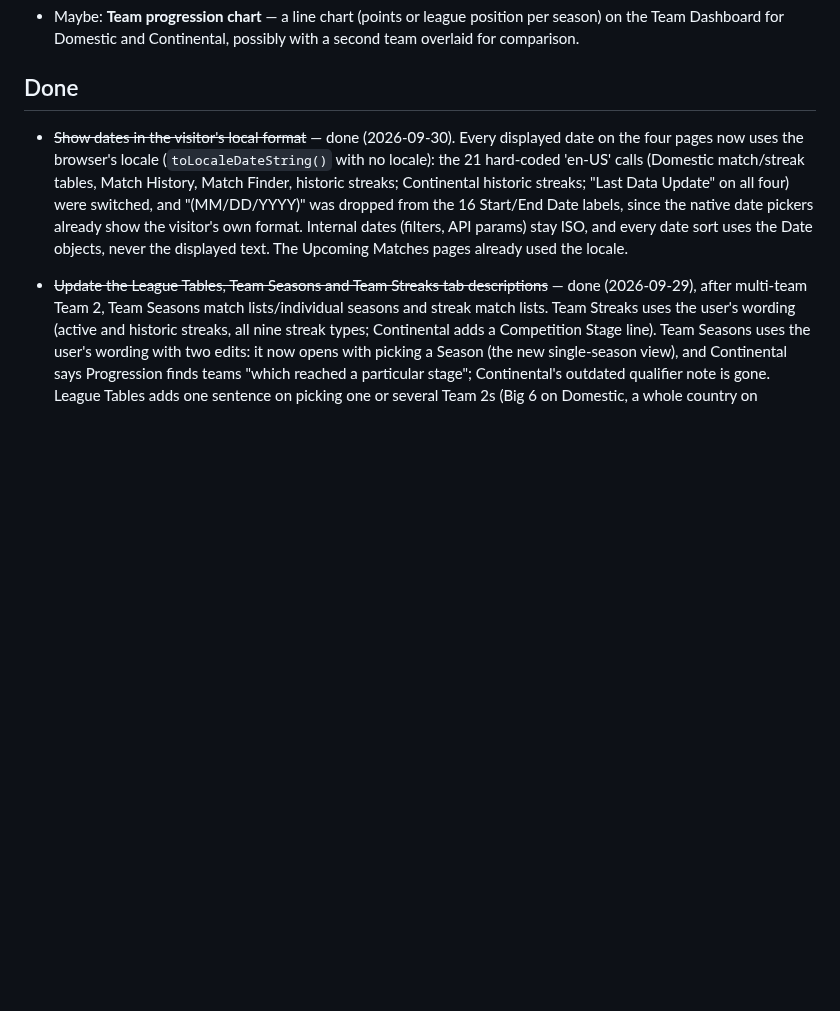
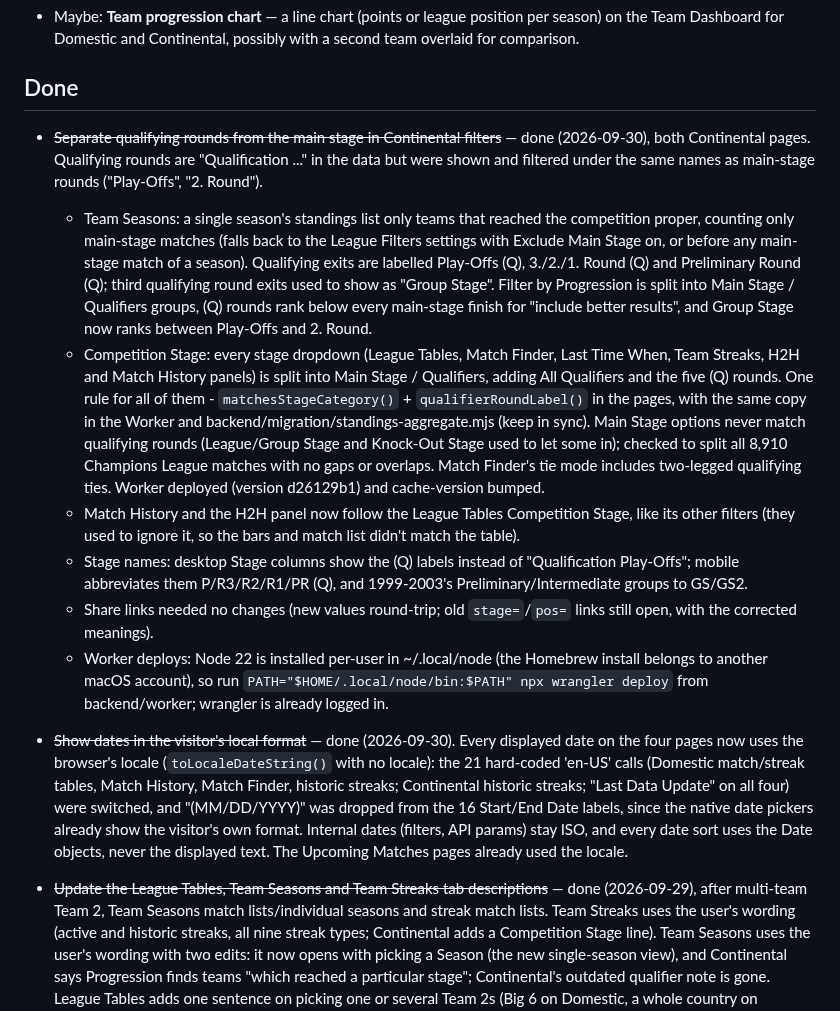
Before and after one commit to 5S-5S/LeagueTable, a Markdown page: TODO.md, the part around the change. GitHub-like rendering; blank space fills up the shorter version.

Commit message:
TODO: record the Continental qualifier / stage filter work as done
Co-Authored-By: Claude Opus 5.5 <noreply@anthropic.com>

```diff
--- a/TODO.md
+++ b/TODO.md
@@ -113,6 +113,43 @@ Feature ideas, not yet scheduled.
   possibly with a second team overlaid for comparison.
 
 ## Done
+
+- ~~Separate qualifying rounds from the main stage in Continental
+  filters~~ — done (2026-09-30), both Continental pages. Qualifying rounds
+  are "Qualification ..." in the data but were shown and filtered under
+  the same names as main-stage rounds ("Play-Offs", "2. Round").
+  - Team Seasons: a single season's standings list only teams that
+    reached the competition proper, counting only main-stage matches
+    (falls back to the League Filters settings with Exclude Main Stage on,
+    or before any main-stage match of a season). Qualifying exits are
+    labelled Play-Offs (Q), 3./2./1. Round (Q) and Preliminary Round (Q);
+    third qualifying round exits used to show as "Group Stage". Filter by
+    Progression is split into Main Stage / Qualifiers groups, (Q) rounds
+    rank below every main-stage finish for "include better results", and
+    Group Stage now ranks between Play-Offs and 2. Round.
+  - Competition Stage: every stage dropdown (League Tables, Match Finder,
+    Last Time When, Team Streaks, H2H and Match History panels) is split
+    into Main Stage / Qualifiers, adding All Qualifiers and the five (Q)
+    rounds. One rule for all of them - `matchesStageCategory()` +
+    `qualifierRoundLabel()` in the pages, with the same copy in the Worker
+    and backend/migration/standings-aggregate.mjs (keep in sync). Main
+    Stage options never match qualifying rounds (League/Group Stage and
+    Knock-Out Stage used to let some in); checked to split all 8,910
+    Champions League matches with no gaps or overlaps. Match Finder's
+    tie mode includes two-legged qualifying ties. Worker deployed
+    (version d26129b1) and cache-version bumped.
+  - Match History and the H2H panel now follow the League Tables
+    Competition Stage, like its other filters (they used to ignore it,
+    so the bars and match list didn't match the table).
+  - Stage names: desktop Stage columns show the (Q) labels instead of
+    "Qualification Play-Offs"; mobile abbreviates them P/R3/R2/R1/PR (Q),
+    and 1999-2003's Preliminary/Intermediate groups to GS/GS2.
+  - Share links needed no changes (new values round-trip; old
+    `stage=`/`pos=` links still open, with the corrected meanings).
+  - Worker deploys: Node 22 is installed per-user in ~/.local/node (the
+    Homebrew install belongs to another macOS account), so run
+    `PATH="$HOME/.local/node/bin:$PATH" npx wrangler deploy` from
+    backend/worker; wrangler is already logged in.
 
 - ~~Show dates in the visitor's local format~~ — done (2026-09-30). Every
   displayed date on the four pages now uses the browser's locale
```
